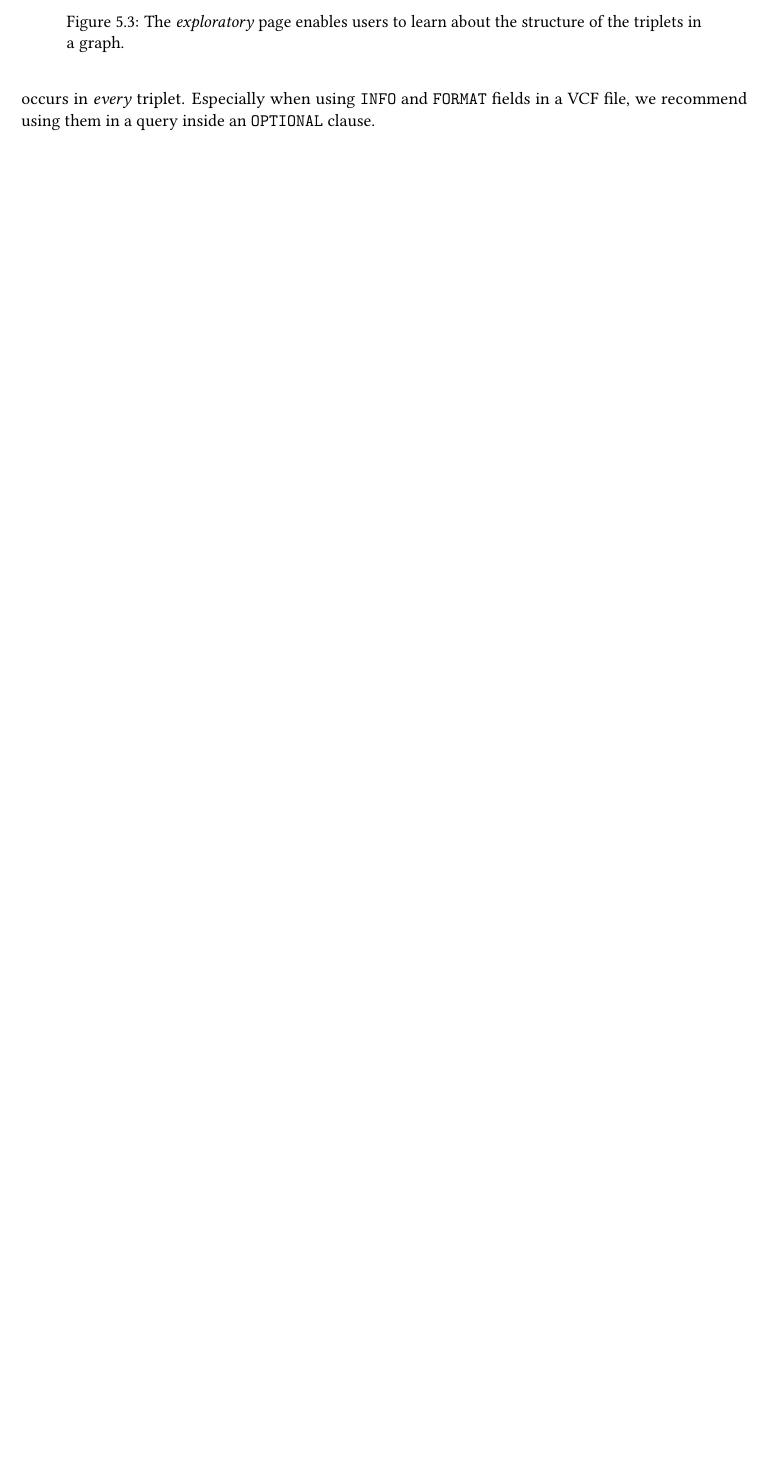
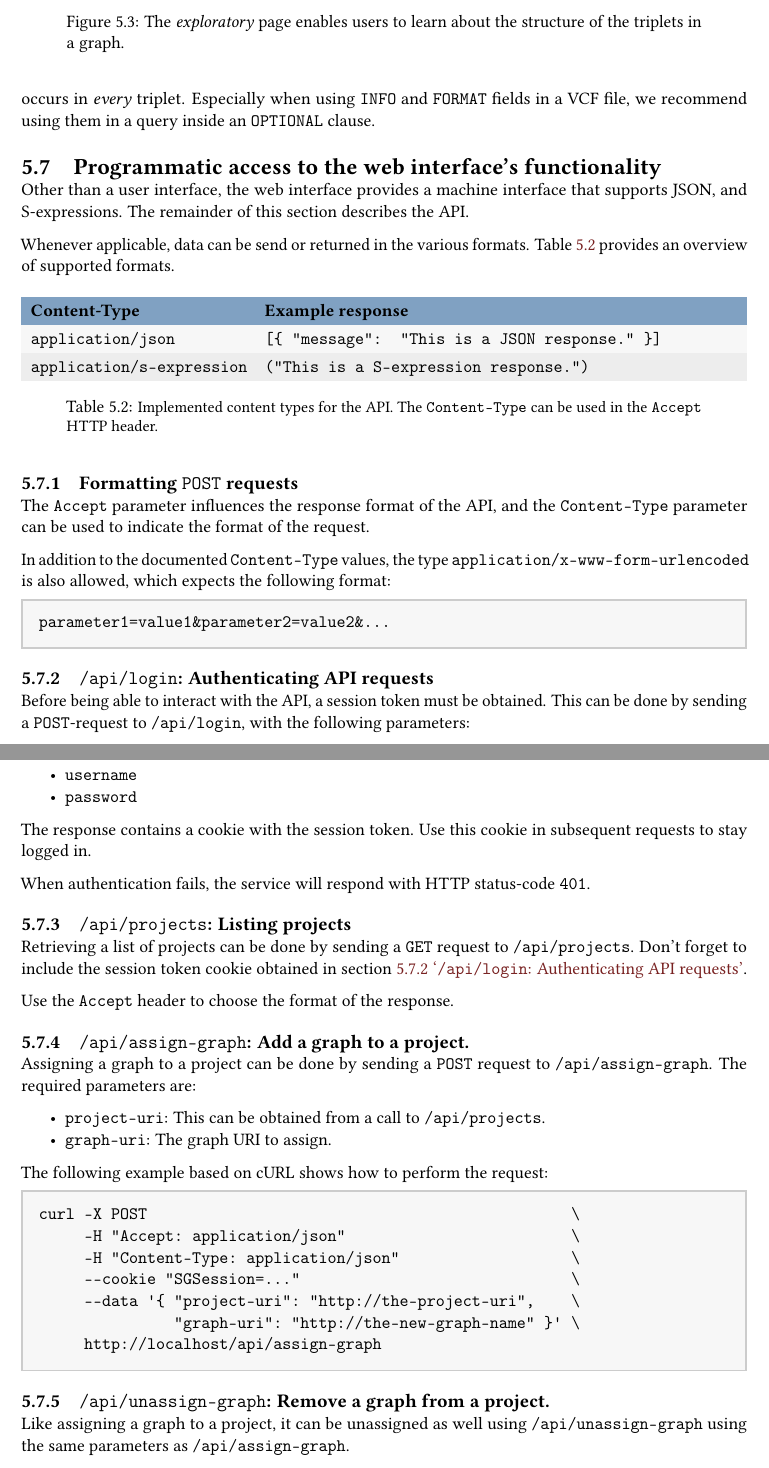
Before and after one commit to UMCUGenetics/sparqling-genomics, a LaTeX book (doc/sparqling-genomics.tex, which reads doc/web-interface.tex): part of page 23 of 39 before the commit and two parts of pages 23 and 24 of 40 after it, the two joined at a grey line, cut so that both start at the same text, the shorter picture padded with empty space. Compiled offline with pdfLaTeX; a LaTeX package or settings file that is missing is left out.

Commit message:
doc: Add documentation for the web interface's API.
* doc/web-interface.tex: Add section “Programmatic access to the web
  interface's functionality”.

```diff
--- a/doc/web-interface.tex
+++ b/doc/web-interface.tex
@@ -256,3 +256,148 @@ sg-web --configuration-file=file.xml
   \emph{every} triplet.  Especially when using \texttt{INFO} and \texttt{FORMAT}
   fields in a VCF file, we recommend using them in a query inside an
   \texttt{OPTIONAL} clause.
+
+\section{Programmatic access to the web interface's functionality}
+
+  Other than a user interface, the web interface provides a machine interface
+  that supports JSON, and S-expressions.  The remainder of this section
+  describes the API.
+
+  Whenever applicable, data can be send or returned in the various formats.
+  Table \ref{table:api-return-formats} provides an overview of supported formats.
+
+  \hypersetup{urlcolor=black}
+  \begin{table}[H]
+    \begin{tabularx}{\textwidth}{l!{\VRule[-1pt]}X}
+      \headrow
+      \textbf{Content-Type} & \textbf{Example response}\\
+      \evenrow
+      \texttt{application/json}
+      & \texttt{[\{ "message": "This is a JSON response." \}]}\\
+      \oddrow
+%      \texttt{application/xml}
+%      & \texttt{<message>This is a XML response.</message>}\\
+%      \evenrow
+      \texttt{application/s-expression}
+      & \texttt{("This is a S-expression response.")}\\
+    \end{tabularx}
+    \caption{\small Implemented content types for the API.  The
+      \texttt{Content-Type} can be used in the \texttt{Accept} HTTP header.}
+    \label{table:api-return-formats}
+  \end{table}
+  \hypersetup{urlcolor=LinkGray}
+
+\subsection{Formatting \texttt{POST} requests}
+
+  The \texttt{Accept} parameter influences the response format of the API,
+  and the \texttt{Content-Type} parameter can be used to indicate the format
+  of the request.
+
+%  To format the request in the XML format, the API expects
+%  parameters to be wrapped in \texttt{<parameters>...</parameters>}.
+
+%  So, to log in using an XML request, use:
+%\begin{siderules}
+%\begin{verbatim}
+%POST /api/login HTTP/1.1
+%Host: ...
+%Accept: application/xml
+%Content-Type: application/xml
+%Content-Length: 80
+%Connection: close
+%
+%<parameters>
+%  <username>...</username>
+%  <password>...</password>
+%</parameters>
+%\end{verbatim}
+%\end{siderules}
+
+%  Subsequently, when accepting \texttt{application/xml} the results are wrapped
+%  in \texttt{<results>...</results>}, and data structures built from multiple
+%  key-value pairs are wrapped in \texttt{<result>...<result>}.  The following
+%  example illustrates how that looks.
+
+%\begin{siderules}
+%\begin{verbatim}
+%GET /api/projects HTTP/1.1
+%Host: ...
+%Accept: application/xml
+%Content-Type: application/xml
+%Content-Length: 80
+%Cookie: ...
+%Connection: close
+%
+%<results>
+%  <result>
+%    <projectId>http://sparqling-genomics.org/0.99.10/Project/...</projectId>
+%    <creator>http://sparqling-genomics.org/0.99.10/Agent/...</creator>
+%  </result>
+%</results>
+%\end{verbatim}
+%\end{siderules}
+
+  In addition to the documented \texttt{Content-Type} values, the type
+  \texttt{application/x-www-form-urlencoded} is also allowed, which expects
+  the following format:
+\begin{siderules}
+\begin{verbatim}
+parameter1=value1&parameter2=value2&...
+\end{verbatim}
+\end{siderules}
+
+\subsection{\texttt{/api/login}: Authenticating API requests}
+\label{sec:api-login}
+
+  Before being able to interact with the API, a session token must be obtained.
+  This can be done by sending a \texttt{POST}-request to \texttt{/api/login},
+  with the following parameters:
+  \begin{itemize}
+    \item{\texttt{username}}
+    \item{\texttt{password}}
+  \end{itemize}
+
+  The response contains a cookie with the session token.  Use this cookie in
+  subsequent requests to stay logged in.
+
+  When authentication fails, the service will respond with HTTP status-code
+  \texttt{401}.
+
+\subsection{\texttt{/api/projects}: Listing projects}
+
+  Retrieving a list of projects can be done by sending a \texttt{GET} request
+  to \texttt{/api/projects}.  Don't forget to include the session token cookie
+  obtained in section \ref{sec:api-login} {\color{LinkGray}`%
+    \nameref{sec:api-login}'}.
+
+  Use the \texttt{Accept} header to choose the format of the response.
+
+\subsection{\texttt{/api/assign-graph}: Add a graph to a project.}
+
+  Assigning a graph to a project can be done by sending a \texttt{POST} request
+  to \texttt{/api/assign-graph}.  The required parameters are:
+
+  \begin{itemize}
+    \item{\texttt{project-uri}: This can be obtained from a call to
+      \texttt{/api/projects}.}
+    \item{\texttt{graph-uri}: The graph URI to assign.}
+  \end{itemize}
+
+  The following example based on cURL shows how to perform the request:
+\begin{siderules}
+\begin{verbatim}
+curl -X POST                                               \
+     -H "Accept: application/json"                         \
+     -H "Content-Type: application/json"                   \
+     --cookie "SGSession=..."                              \
+     --data '{ "project-uri": "http://the-project-uri",    \
+               "graph-uri": "http://the-new-graph-name" }' \
+     http://localhost/api/assign-graph
+\end{verbatim}
+\end{siderules}
+
+\subsection{\texttt{/api/unassign-graph}: Remove a graph from a project.}
+
+  Like assigning a graph to a project, it can be unassigned as well using
+  \texttt{/api/unassign-graph} using the same parameters as
+  \texttt{/api/assign-graph}.
@@ -258,0 +409 @@ sg-web --configuration-file=file.xml
+     -H "Accept: application/json"                         \
```
Also changed, not shown: doc/web-interface.tex (12 more changed lines).
